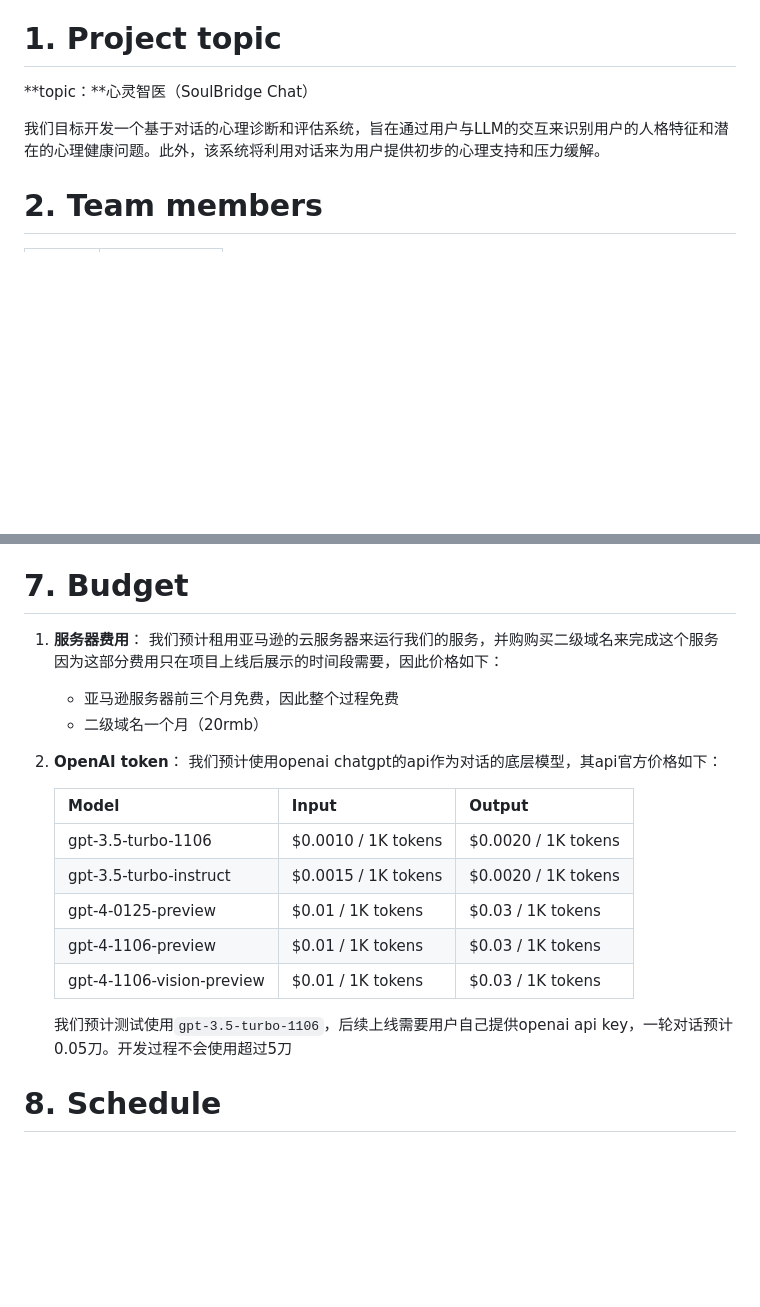
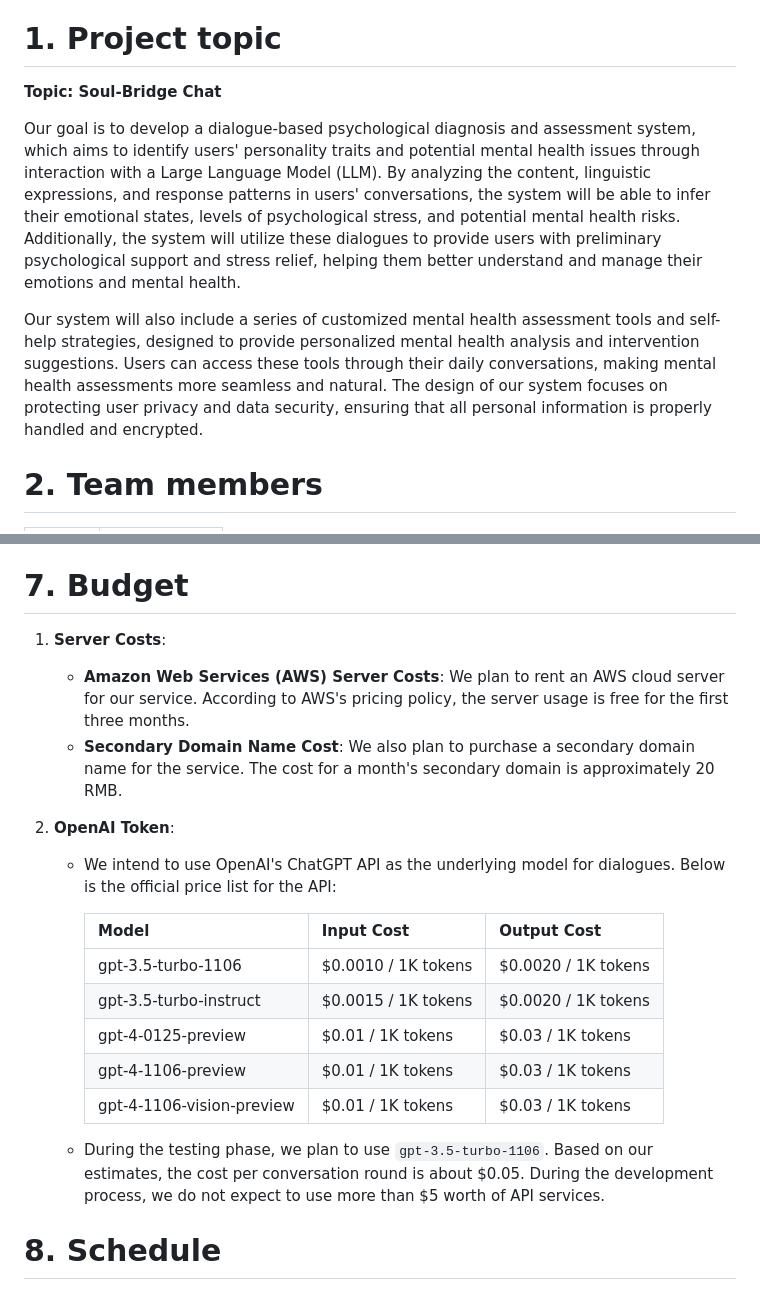
Before and after one commit to xuzel/LLM_psychology_chat, a Markdown page: Document/proposal.md, 2 parts joined by grey strips. Drawn GitHub-style; blank space fills up the shorter version.

```diff
--- a/Document/proposal.md
+++ b/Document/proposal.md
@@ -4,9 +4,11 @@
 
 # 1. Project topic
 
-**topic：**心灵智医（SoulBridge Chat）
+**Topic: Soul-Bridge Chat**
 
-我们目标开发一个基于对话的心理诊断和评估系统，旨在通过用户与LLM的交互来识别用户的人格特征和潜在的心理健康问题。此外，该系统将利用对话来为用户提供初步的心理支持和压力缓解。
+Our goal is to develop a dialogue-based psychological diagnosis and assessment system, which aims to identify users' personality traits and potential mental health issues through interaction with a Large Language Model (LLM). By analyzing the content, linguistic expressions, and response patterns in users' conversations, the system will be able to infer their emotional states, levels of psychological stress, and potential mental health risks. Additionally, the system will utilize these dialogues to provide users with preliminary psychological support and stress relief, helping them better understand and manage their emotions and mental health.
+
+Our system will also include a series of customized mental health assessment tools and self-help strategies, designed to provide personalized mental health analysis and intervention suggestions. Users can access these tools through their daily conversations, making mental health assessments more seamless and natural. The design of our system focuses on protecting user privacy and data security, ensuring that all personal information is properly handled and encrypted.
 
 # 2. Team members
 
@@ -76,24 +86,21 @@
 
 # 7. Budget
 
-1. **服务器费用**：
-   我们预计租用亚马逊的云服务器来运行我们的服务，并购购买二级域名来完成这个服务
-   因为这部分费用只在项目上线后展示的时间段需要，因此价格如下：
+1. **Server Costs**:
+   - **Amazon Web Services (AWS) Server Costs**: We plan to rent an AWS cloud server for our service. According to AWS's pricing policy, the server usage is free for the first three months.
+   - **Secondary Domain Name Cost**: We also plan to purchase a secondary domain name for the service. The cost for a month's secondary domain is approximately 20 RMB.
 
-   - 亚马逊服务器前三个月免费，因此整个过程免费
-   - 二级域名一个月（20rmb）
+2. **OpenAI Token**:
+   - We intend to use OpenAI's ChatGPT API as the underlying model for dialogues. Below is the official price list for the API:
 
-2. **OpenAI token**：
-   我们预计使用openai chatgpt的api作为对话的底层模型，其api官方价格如下：
+     | Model                     | Input Cost          | Output Cost         |
+     | ------------------------- | ------------------- | ------------------- |
+     | gpt-3.5-turbo-1106        | $0.0010 / 1K tokens | $0.0020 / 1K tokens |
+     | gpt-3.5-turbo-instruct    | $0.0015 / 1K tokens | $0.0020 / 1K tokens |
+     | gpt-4-0125-preview        | $0.01 / 1K tokens   | $0.03 / 1K tokens   |
+     | gpt-4-1106-preview        | $0.01 / 1K tokens   | $0.03 / 1K tokens   |
+     | gpt-4-1106-vision-preview | $0.01 / 1K tokens   | $0.03 / 1K tokens   |
 
-   | Model                     | Input               | Output              |
-   | ------------------------- | ------------------- | ------------------- |
-   | gpt-3.5-turbo-1106        | $0.0010 / 1K tokens | $0.0020 / 1K tokens |
-   | gpt-3.5-turbo-instruct    | $0.0015 / 1K tokens | $0.0020 / 1K tokens |
-   | gpt-4-0125-preview        | $0.01 / 1K tokens   | $0.03 / 1K tokens   |
-   | gpt-4-1106-preview        | $0.01 / 1K tokens   | $0.03 / 1K tokens   |
-   | gpt-4-1106-vision-preview | $0.01 / 1K tokens   | $0.03 / 1K tokens   |
-
-   我们预计测试使用`gpt-3.5-turbo-1106`，后续上线需要用户自己提供openai api key，一轮对话预计0.05刀。开发过程不会使用超过5刀
+   - During the testing phase, we plan to use `gpt-3.5-turbo-1106`. Based on our estimates, the cost per conversation round is about $0.05. During the development process, we do not expect to use more than $5 worth of API services.
 
 # 8. Schedule
```
Also changed, not shown: other parts of Document/proposal.md (+46 -38 lines).
